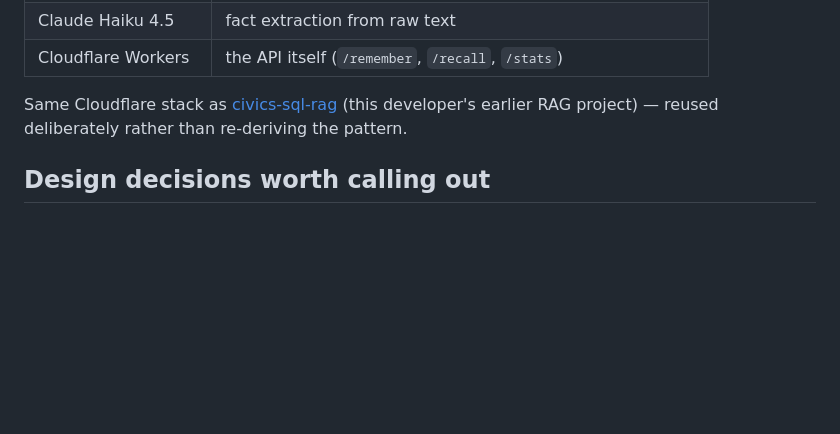
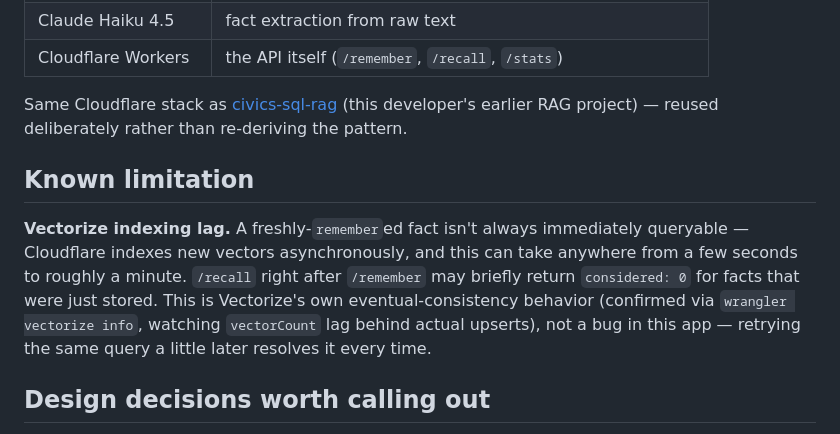
Before and after one commit to evgeniimatveev/agent-memory, a Markdown page: README.md, the part around the change. Rendered like a GitHub page; blank space fills up the shorter version.

Commit message:
Add demo page, docs, and note the Vectorize indexing-lag limitation
Co-Authored-By: Claude Sonnet 5 <noreply@anthropic.com>

```diff
--- a/README.md
+++ b/README.md
@@ -39,6 +39,10 @@ POST /recall { query, limit? }
 
 Same Cloudflare stack as [civics-sql-rag](https://github.com/evgeniimatveev/civics-sql-rag) (this developer's earlier RAG project) — reused deliberately rather than re-deriving the pattern.
 
+## Known limitation
+
+**Vectorize indexing lag.** A freshly-`remember`ed fact isn't always immediately queryable — Cloudflare indexes new vectors asynchronously, and this can take anywhere from a few seconds to roughly a minute. `/recall` right after `/remember` may briefly return `considered: 0` for facts that were just stored. This is Vectorize's own eventual-consistency behavior (confirmed via `wrangler vectorize info`, watching `vectorCount` lag behind actual upserts), not a bug in this app — retrying the same query a little later resolves it every time.
+
 ## Design decisions worth calling out
 
 - **Conflict resolution is intentionally v1-scoped out.** The schema has a `superseded_by` column and the `correction` fact type is already extracted and flagged — but automatically deciding "does this new fact contradict/replace an old one" needs its own LLM-judge pass, which is a distinct v2 feature, not bolted onto the write path for a first release.
```
